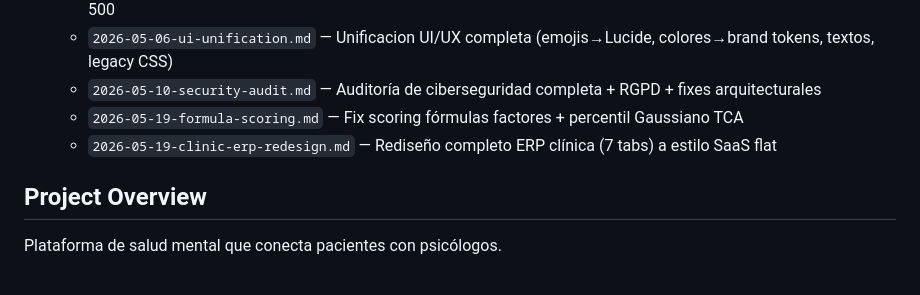
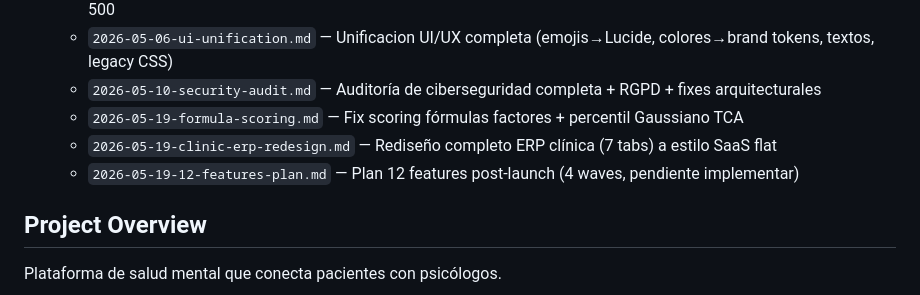
Before and after one commit to DavigXtart/GantlyVercel, a Markdown page: CLAUDE.md, the part around the change. Rendered like a GitHub page.

```diff
--- a/CLAUDE.md
+++ b/CLAUDE.md
@@ -17,6 +17,7 @@
   - `2026-05-10-security-audit.md` — Auditoría de ciberseguridad completa + RGPD + fixes arquitecturales
   - `2026-05-19-formula-scoring.md` — Fix scoring fórmulas factores + percentil Gaussiano TCA
   - `2026-05-19-clinic-erp-redesign.md` — Rediseño completo ERP clínica (7 tabs) a estilo SaaS flat
+  - `2026-05-19-12-features-plan.md` — Plan 12 features post-launch (4 waves, pendiente implementar)
 
 ## Project Overview
 Plataforma de salud mental que conecta pacientes con psicólogos.
```
Also changed, not shown: docs/sessions/2026-05-19-12-features-plan.md (added, +86 -0 lines).
